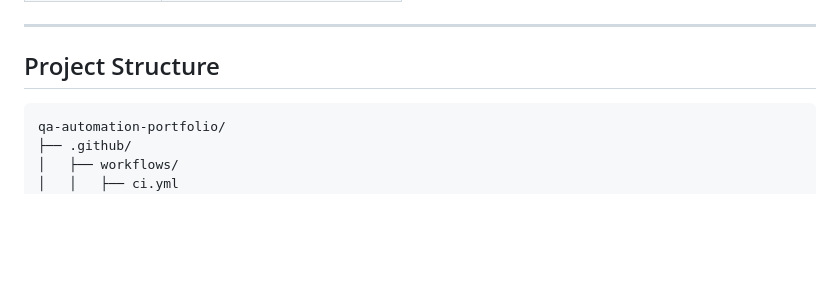
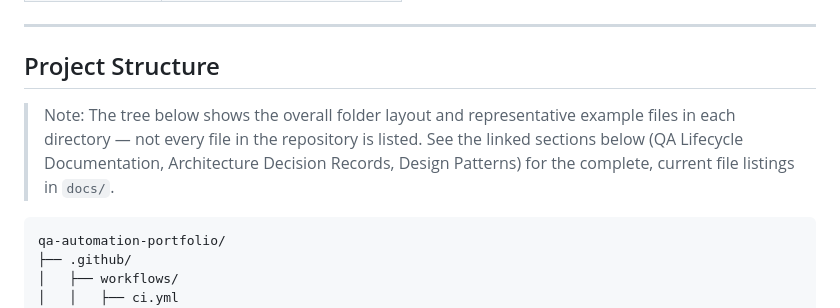
Before and after one commit to sashika-hsg/qa-automation-portfolio, a Markdown page: README.md, the part around the change. Rendered like a GitHub page; blank space fills up the shorter version.

````diff
--- a/README.md
+++ b/README.md
@@ -207,6 +207,8 @@ Reports are generated per suite into separate folders:
 ---
 
 ## Project Structure
+> Note: The tree below shows the overall folder layout and representative example files in each directory — not every file in the repository is listed. See the linked sections below (QA Lifecycle Documentation, Architecture Decision Records, Design Patterns) for the complete, current file listings in `docs/`.
+
 
 ```
 qa-automation-portfolio/
````
